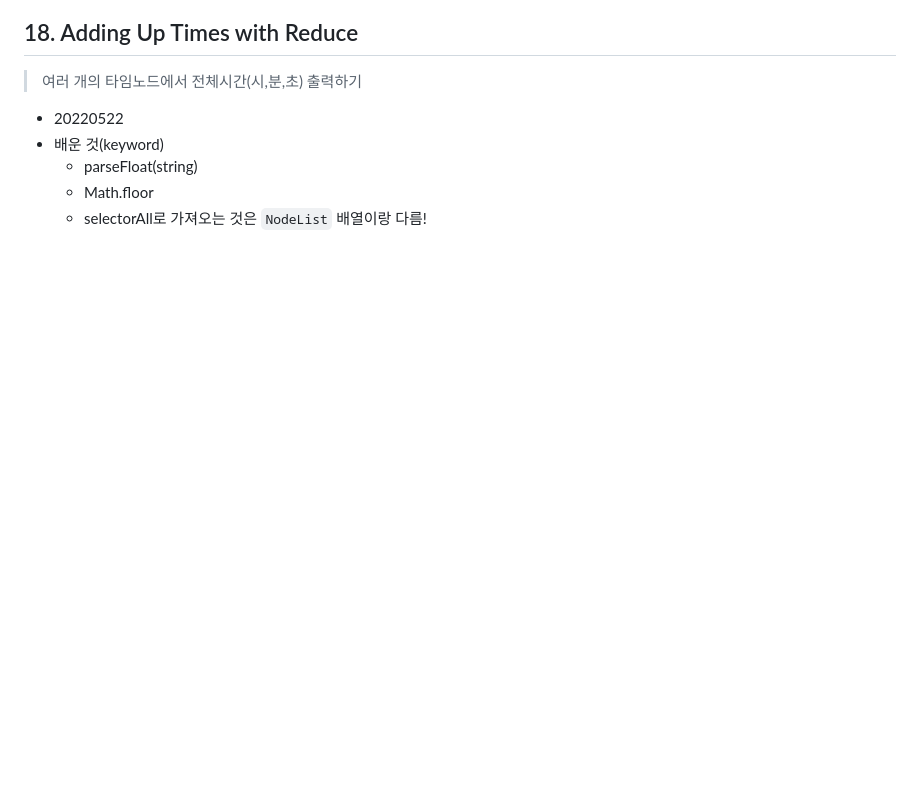
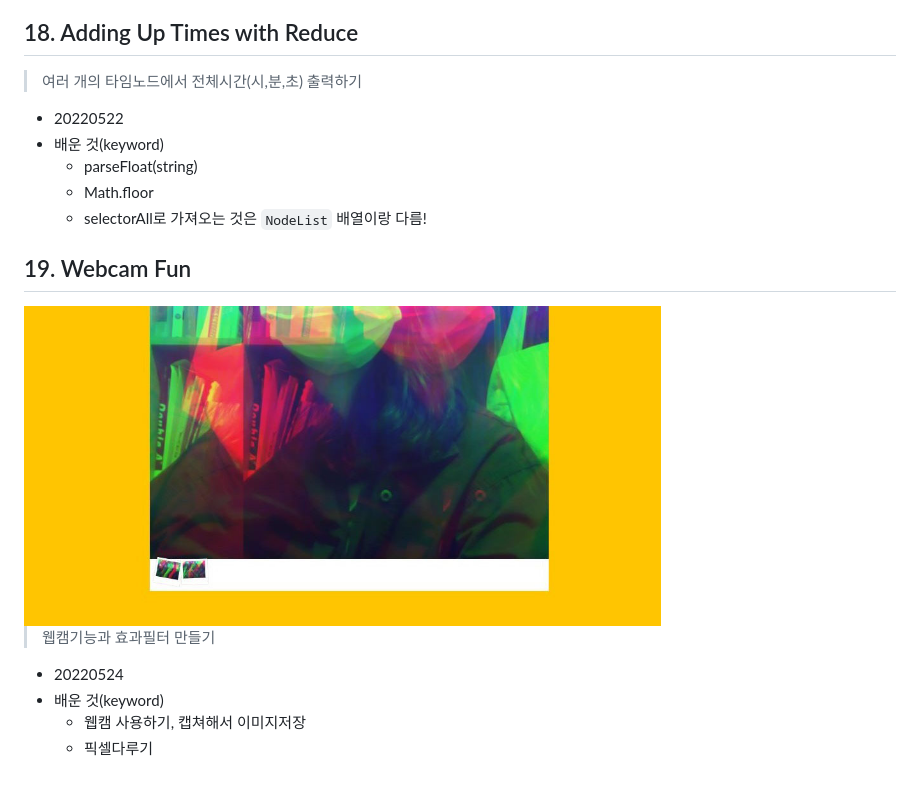
Before and after one commit to icimz8/js_practice, a Markdown page: README.md, the part around the change printed below. GitHub-like rendering; pictures changed too: image/19.JPG (added); blank space fills up the shorter version.

````diff
--- a/README.md
+++ b/README.md
@@ -152,3 +152,12 @@
   + parseFloat(string)
   + Math.floor
   + selectorAll로 가져오는 것은 ```NodeList``` 배열이랑 다름!
+
+## 19. Webcam Fun
+<img src="image/19.JPG" height="320px">
+
+> 웹캠기능과 효과필터 만들기
++ 20220524
++ 배운 것(keyword)
+  +  웹캠 사용하기, 캡쳐해서 이미지저장
+  +  픽셀다루기
````
Also changed, not shown: other parts of README.md (+1 -1 lines), 19 - Webcam Fun/README.md (added, +93 -0 lines), image/19_error.png (added), 8 other files.
